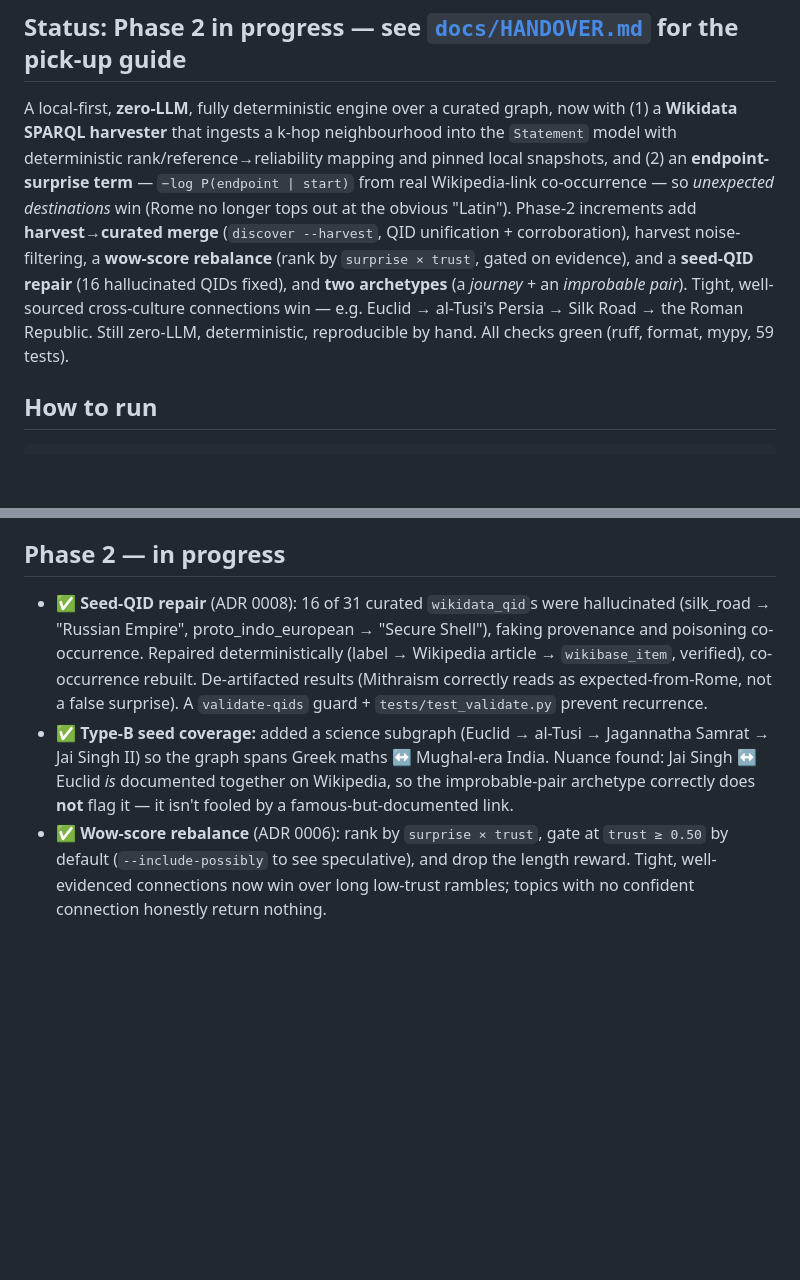
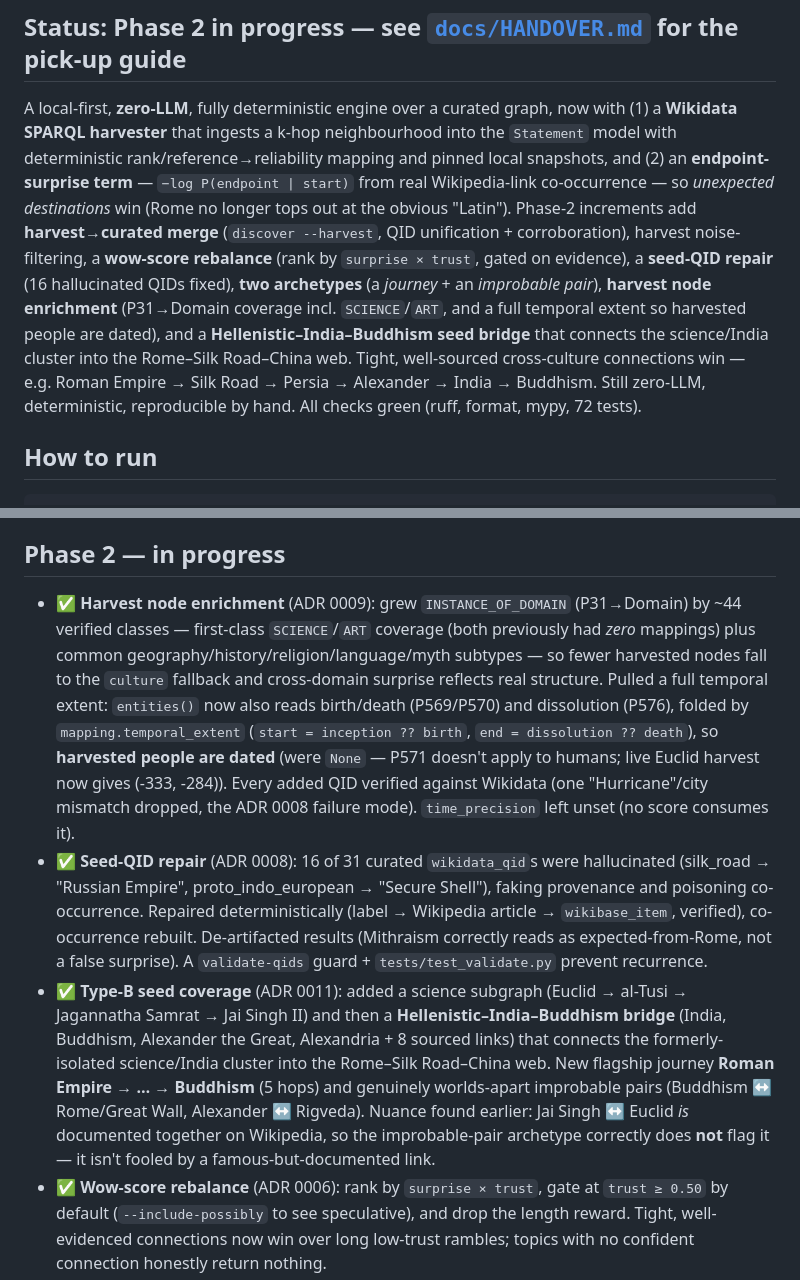
Before and after one commit to AnandKri/six-degree-bacon, a Markdown page: CLAUDE.md, 2 parts joined by grey strips. Rendered like a GitHub page; blank space fills up the shorter version.

```diff
--- a/CLAUDE.md
+++ b/CLAUDE.md
@@ -22,11 +22,13 @@ deterministic rank/reference→reliability mapping and pinned local snapshots, a
 **endpoint-surprise term** — `−log P(endpoint | start)` from real Wikipedia-link co-occurrence — so
 *unexpected destinations* win (Rome no longer tops out at the obvious "Latin"). Phase-2 increments add
 **harvest→curated merge** (`discover --harvest`, QID unification + corroboration), harvest
-noise-filtering, a **wow-score rebalance** (rank by `surprise × trust`, gated on evidence), and a
-**seed-QID repair** (16 hallucinated QIDs fixed), and **two archetypes** (a *journey* + an
-*improbable pair*). Tight, well-sourced cross-culture connections win — e.g. Euclid → al-Tusi's
-Persia → Silk Road → the Roman Republic. Still zero-LLM, deterministic, reproducible by hand. All
-checks green (ruff, format, mypy, 59 tests).
+noise-filtering, a **wow-score rebalance** (rank by `surprise × trust`, gated on evidence), a
+**seed-QID repair** (16 hallucinated QIDs fixed), **two archetypes** (a *journey* + an *improbable
+pair*), **harvest node enrichment** (P31→Domain coverage incl. `SCIENCE`/`ART`, and a full temporal
+extent so harvested people are dated), and a **Hellenistic–India–Buddhism seed bridge** that connects
+the science/India cluster into the Rome–Silk Road–China web. Tight, well-sourced cross-culture
+connections win — e.g. Roman Empire → Silk Road → Persia → Alexander → India → Buddhism. Still
+zero-LLM, deterministic, reproducible by hand. All checks green (ruff, format, mypy, 72 tests).
 
 ## How to run
 
@@ -111,15 +118,27 @@ mypy + pytest must stay green (CI enforces it).
 
 ## Phase 2 — in progress
 
+- ✅ **Harvest node enrichment** (ADR 0009): grew `INSTANCE_OF_DOMAIN` (P31→Domain) by ~44 verified
+  classes — first-class `SCIENCE`/`ART` coverage (both previously had *zero* mappings) plus common
+  geography/history/religion/language/myth subtypes — so fewer harvested nodes fall to the `culture`
+  fallback and cross-domain surprise reflects real structure. Pulled a full temporal extent:
+  `entities()` now also reads birth/death (P569/P570) and dissolution (P576), folded by
+  `mapping.temporal_extent` (`start = inception ?? birth`, `end = dissolution ?? death`), so
+  **harvested people are dated** (were `None` — P571 doesn't apply to humans; live Euclid harvest now
+  gives (-333, -284)). Every added QID verified against Wikidata (one "Hurricane"/city mismatch
+  dropped, the ADR 0008 failure mode). `time_precision` left unset (no score consumes it).
 - ✅ **Seed-QID repair** (ADR 0008): 16 of 31 curated `wikidata_qid`s were hallucinated (silk_road →
   "Russian Empire", proto_indo_european → "Secure Shell"), faking provenance and poisoning
   co-occurrence. Repaired deterministically (label → Wikipedia article → `wikibase_item`, verified),
   co-occurrence rebuilt. De-artifacted results (Mithraism correctly reads as expected-from-Rome, not
   a false surprise). A `validate-qids` guard + `tests/test_validate.py` prevent recurrence.
-- ✅ **Type-B seed coverage:** added a science subgraph (Euclid → al-Tusi → Jagannatha Samrat → Jai
-  Singh II) so the graph spans Greek maths ↔ Mughal-era India. Nuance found: Jai Singh ↔ Euclid *is*
-  documented together on Wikipedia, so the improbable-pair archetype correctly does **not** flag it —
-  it isn't fooled by a famous-but-documented link.
+- ✅ **Type-B seed coverage** (ADR 0011): added a science subgraph (Euclid → al-Tusi → Jagannatha
+  Samrat → Jai Singh II) and then a **Hellenistic–India–Buddhism bridge** (India, Buddhism, Alexander
+  the Great, Alexandria + 8 sourced links) that connects the formerly-isolated science/India cluster
+  into the Rome–Silk Road–China web. New flagship journey **Roman Empire → … → Buddhism** (5 hops) and
+  genuinely worlds-apart improbable pairs (Buddhism ↔ Rome/Great Wall, Alexander ↔ Rigveda). Nuance
+  found earlier: Jai Singh ↔ Euclid *is* documented together on Wikipedia, so the improbable-pair
+  archetype correctly does **not** flag it — it isn't fooled by a famous-but-documented link.
 - ✅ **Wow-score rebalance** (ADR 0006): rank by `surprise × trust`, gate at `trust ≥ 0.50` by default
   (`--include-possibly` to see speculative), and drop the length reward. Tight, well-evidenced
   connections now win over long low-trust rambles; topics with no confident connection honestly
```
Also changed, not shown: other parts of CLAUDE.md (+27 -15 lines), docs/HANDOVER.md (+33 -18 lines).
